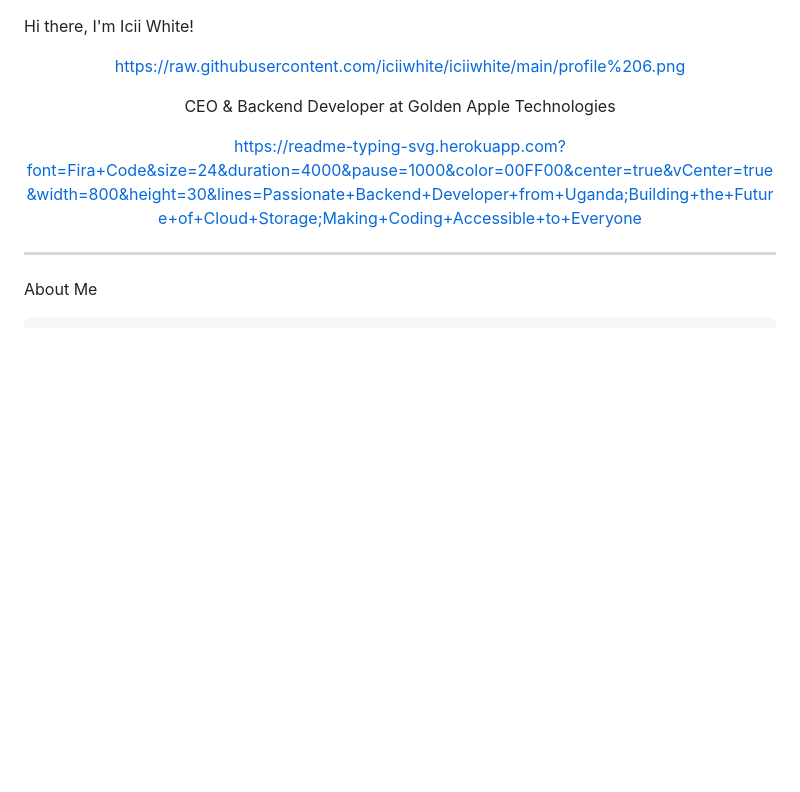
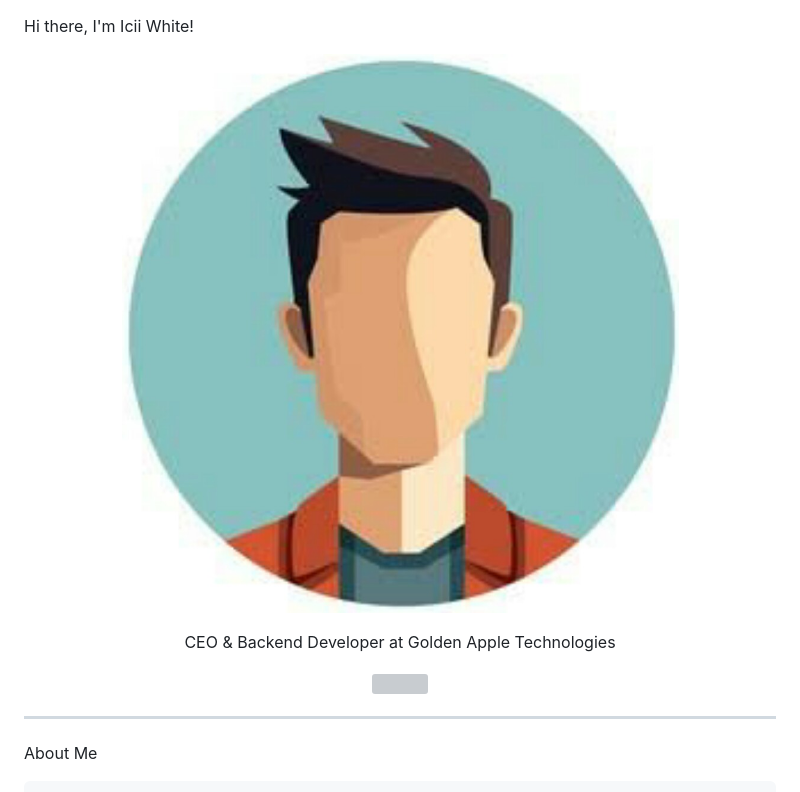
Before and after one commit to iciiwhite/iciiwhite, a Markdown page: README.md, the part around the change printed below. GitHub-like rendering; blank space fills up the shorter version; grey boxes are pictures that could not be loaded.

```diff
--- a/README.md
+++ b/README.md
@@ -2,11 +2,11 @@ Hi there, I'm Icii White!
 
 <div align="center">
 
-https://raw.githubusercontent.com/iciiwhite/iciiwhite/main/profile%206.png
+![icii](https://raw.githubusercontent.com/iciiwhite/iciiwhite/main/profile%206.png)
 
  CEO & Backend Developer at Golden Apple Technologies
 
-https://readme-typing-svg.herokuapp.com?font=Fira+Code&size=24&duration=4000&pause=1000&color=00FF00&center=true&vCenter=true&width=800&height=30&lines=Passionate+Backend+Developer+from+Uganda;Building+the+Future+of+Cloud+Storage;Making+Coding+Accessible+to+Everyone
+![](https://readme-typing-svg.herokuapp.com?font=Fira+Code&size=24&duration=4000&pause=1000&color=00FF00&center=true&vCenter=true&width=800&height=30&lines=Passionate+Backend+Developer+from+Uganda;Building+the+Future+of+Cloud+Storage;Making+Coding+Accessible+to+Everyone)
 
 </div>
 
```
Also changed, not shown: other parts of README.md (+27 -27 lines).
